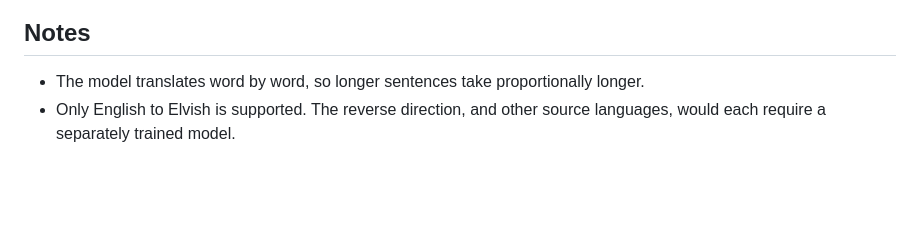
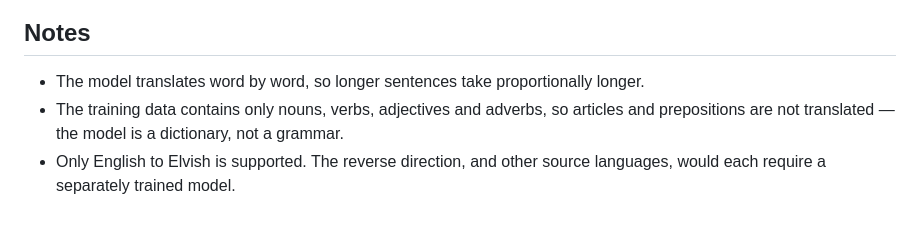
Before and after one commit to majkab8/ELF-language-translator, a Markdown page: README.md, the part around the change. Rendered like a GitHub page; blank space fills up the shorter version.

Commit message:
Updated README with translation model limitations
Clarified the limitations of the translation model regarding grammar and supported languages.

```diff
--- a/README.md
+++ b/README.md
@@ -118,5 +118,6 @@ Wait for the model to load, then open `http://127.0.0.1:5000`.
 ## Notes
 
 - The model translates word by word, so longer sentences take proportionally longer.
+- The training data contains only nouns, verbs, adjectives and adverbs, so articles and prepositions are not translated — the model is a dictionary, not a grammar.
 - Only English to Elvish is supported. The reverse direction, and other source languages,
   would each require a separately trained model.
```
